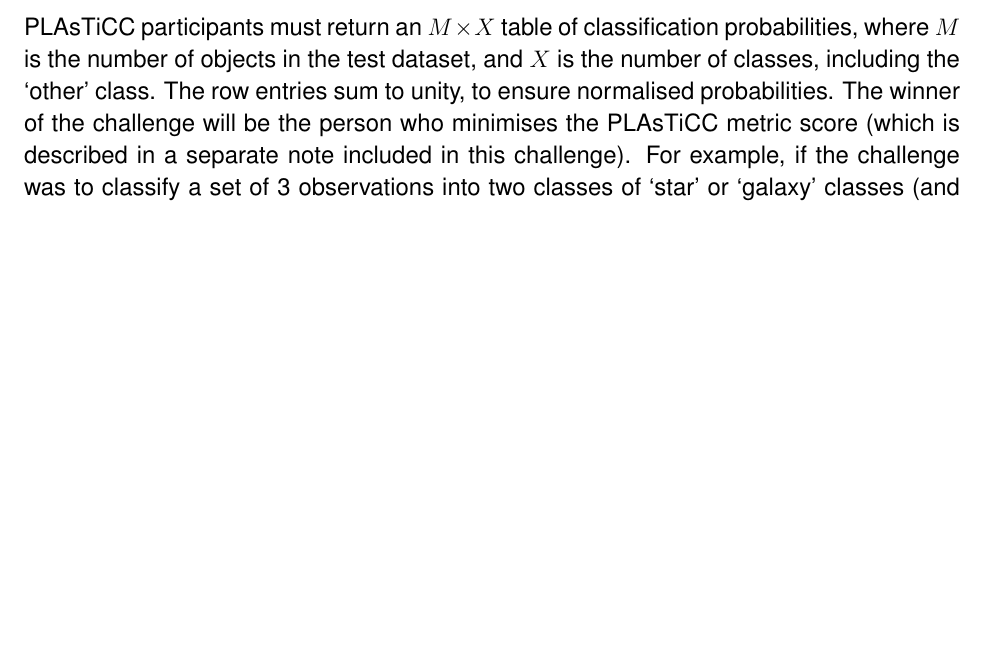
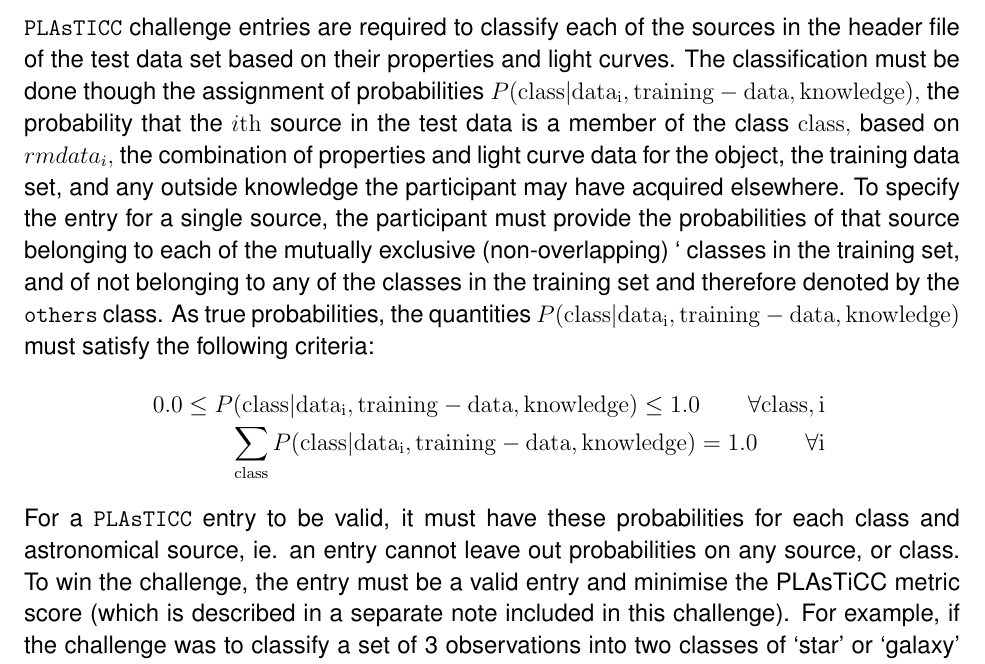
Before and after one commit to emilleishida/PLAsTiCC_Validation, a LaTeX document (desc_note/short_note_data.tex): part of page 10 of 11, cut at the place of the change, the shorter picture padded with empty space. The pictures show the PDF file desc_note/short_note_data.pdf that the author committed with the source.

Commit message:
Added challenge description 	modified:   short_note_data.pdf 	modified:   short_note_data.tex

```diff
--- a/desc_note/short_note_data.tex
+++ b/desc_note/short_note_data.tex
@@ -94,12 +94,13 @@
 
 \section{Challenge participation}
 \label{sec:conclusion}
-{\plasticc} challenge entries are required to classify each source in the header file of the test data set  based on their properties and light curves. The classification must be into {{\numclasses} + 1}  classes: the {\numclasses} classes of astronomical sources in the training set, and an {\tt others} class which comprises sources that are not in any of the {\numclasses} clases in the training set. This should be done by providing the probability that the source is a member of class X, where X is one of the classes mentioned above. For a {\plasticc} entry to be valid, it must have
-\begin{enumerate}
-    \item classification probabilities for each source in the header table. These numbers must be floats in the range $\[0, 1.0\]$ and sum up to $1.0$ for each source.
-    \item
-\end{enumerate}
-an $M\times X$ table of classification probabilities, where $M$ is the number of objects in the test dataset, and $X$ is the number of classes, including the `other' class. The row entries sum to unity, to ensure normalised probabilities. The winner of the challenge will be the person who minimises the PLAsTiCC metric score (which is described in a separate note included in this challenge).
+{\plasticc} challenge entries are required to classify each of the sources in the header file of the test data set  based on their properties and light curves. The classification must be done though the assignment of probabilities $P(\rm{class}\vert\rm{data}_{i}, \rm{training-data}, \rm{knowledge}),$  the probability that the $i\rm{th}$ source in the test data is a member of the class $\rm{class},$ based on $rm{data}_i,$ the combination of properties and light curve data for the object, the training data set, and any outside knowledge the participant may have acquired elsewhere. To specify the entry for a single source, the participant must provide the probabilities of that source belonging to each of the mutually exclusive (non-overlapping) `{{\numclasses}}  classes in the training set, and of not belonging to any of the classes in the training set and therefore denoted by the {\tt others} class. As true probabilities, the quantities $P(\rm{class}\vert\rm{data}_{i}, \rm{training-data}, \rm{knowledge})$ must satisfy the following criteria:
+\begin{eqnarray*}
+0.0 \leq P(\rm{class}\vert\rm{data}_{i}, \rm{training-data}, \rm{knowledge}) \leq 1.0 \qquad \forall \rm{class}, i\nonumber \\
+\sum_{\rm{class}} P(\rm{class}\vert\rm{data}_{i}, \rm{training-data}, \rm{knowledge}) = 1.0 \qquad \forall i
+\nonumber
+\end{eqnarray*}
+For a {\plasticc} entry to be valid, it must have these probabilities for each class and astronomical source, ie. an entry cannot leave out probabilities on any source, or class. To win the challenge, the entry must be a valid entry and minimise the PLAsTiCC metric score (which is described in a separate note included in this challenge).
 For example, if the challenge was to classify a set of 3 observations into two classes of `star' or `galaxy' classes (and an `other' class), the returned classification table would be $3x3$ matrix:
 
 \begin{table}[htbp!]
```
Also changed, not shown: desc_note/short_note_data.pdf.
